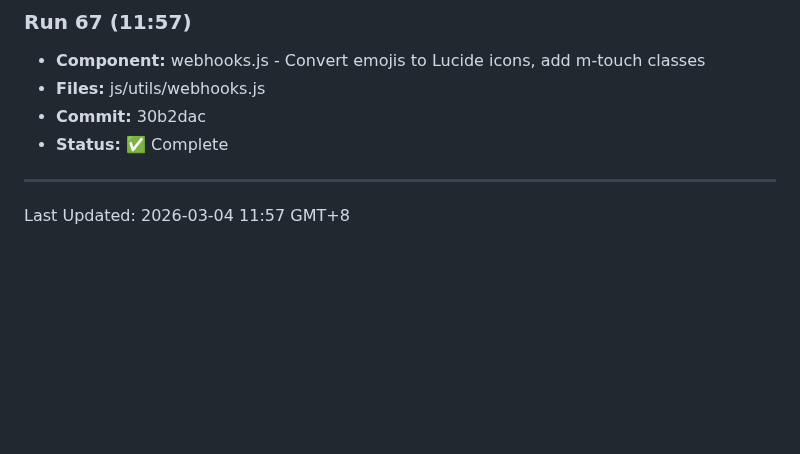
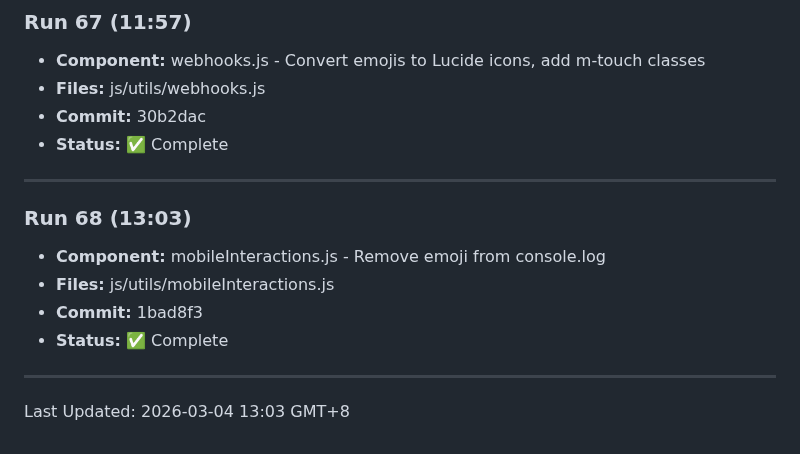
Before and after one commit to ozharsky/Mission-Control, a Markdown page: IMPROVEMENTS_LOG.md, the part around the change. Rendered like a GitHub page; blank space fills up the shorter version.

Commit message:
docs: Update IMPROVEMENTS_LOG.md with Run 68

```diff
--- a/IMPROVEMENTS_LOG.md
+++ b/IMPROVEMENTS_LOG.md
@@ -459,4 +459,12 @@
 
 ---
 
-Last Updated: 2026-03-04 11:57 GMT+8
+### Run 68 (13:03)
+- **Component:** mobileInteractions.js - Remove emoji from console.log
+- **Files:** js/utils/mobileInteractions.js
+- **Commit:** 1bad8f3
+- **Status:** ✅ Complete
+
+---
+
+Last Updated: 2026-03-04 13:03 GMT+8
```
